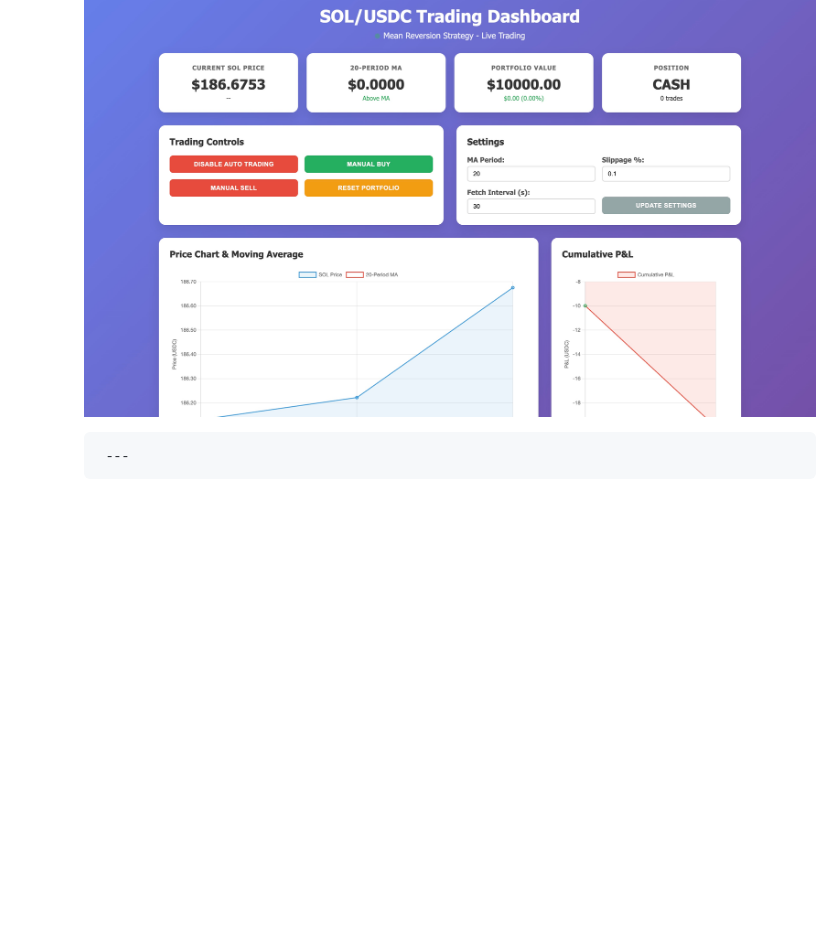
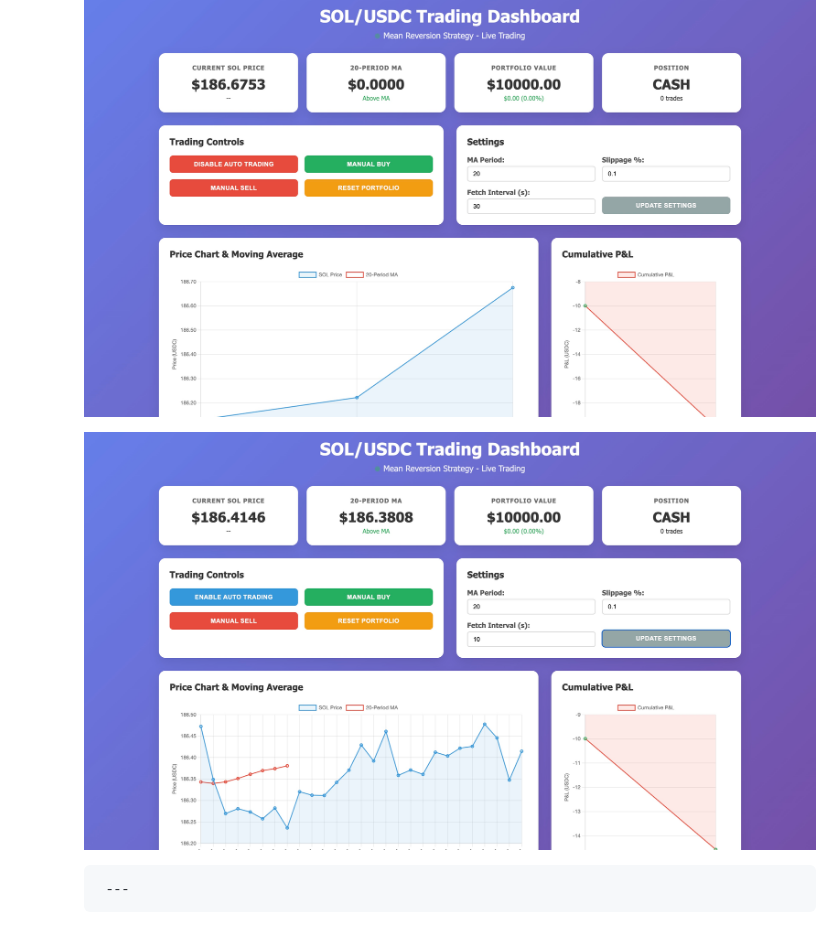
Before and after one commit to btorressz/SolPriceTrader, a Markdown page: README.md, the part around the change. Rendered like a GitHub page; blank space fills up the shorter version.

```diff
--- a/README.md
+++ b/README.md
@@ -118,4 +118,8 @@ The application follows a **modular architecture** with clear separation of conc
 
     ![SolPriceTrader](https://github.com/btorressz/SolPriceTrader/blob/main/SolPriceTrader.jpg)
 
+
+    ![SolPriceTrader](https://github.com/btorressz/SolPriceTrader/blob/main/SolPriceTrader1.jpg)
+
+
          ---
```
